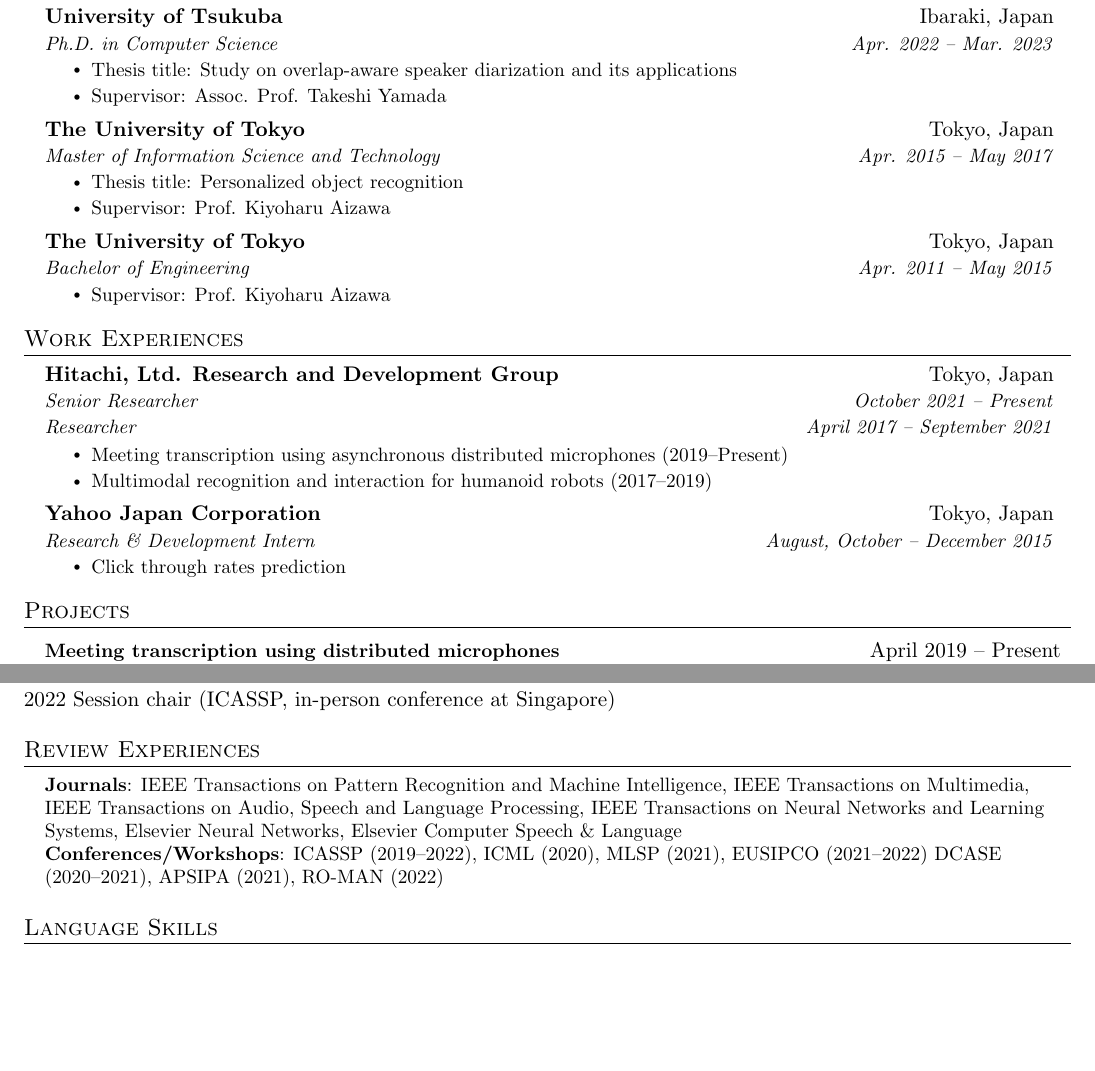
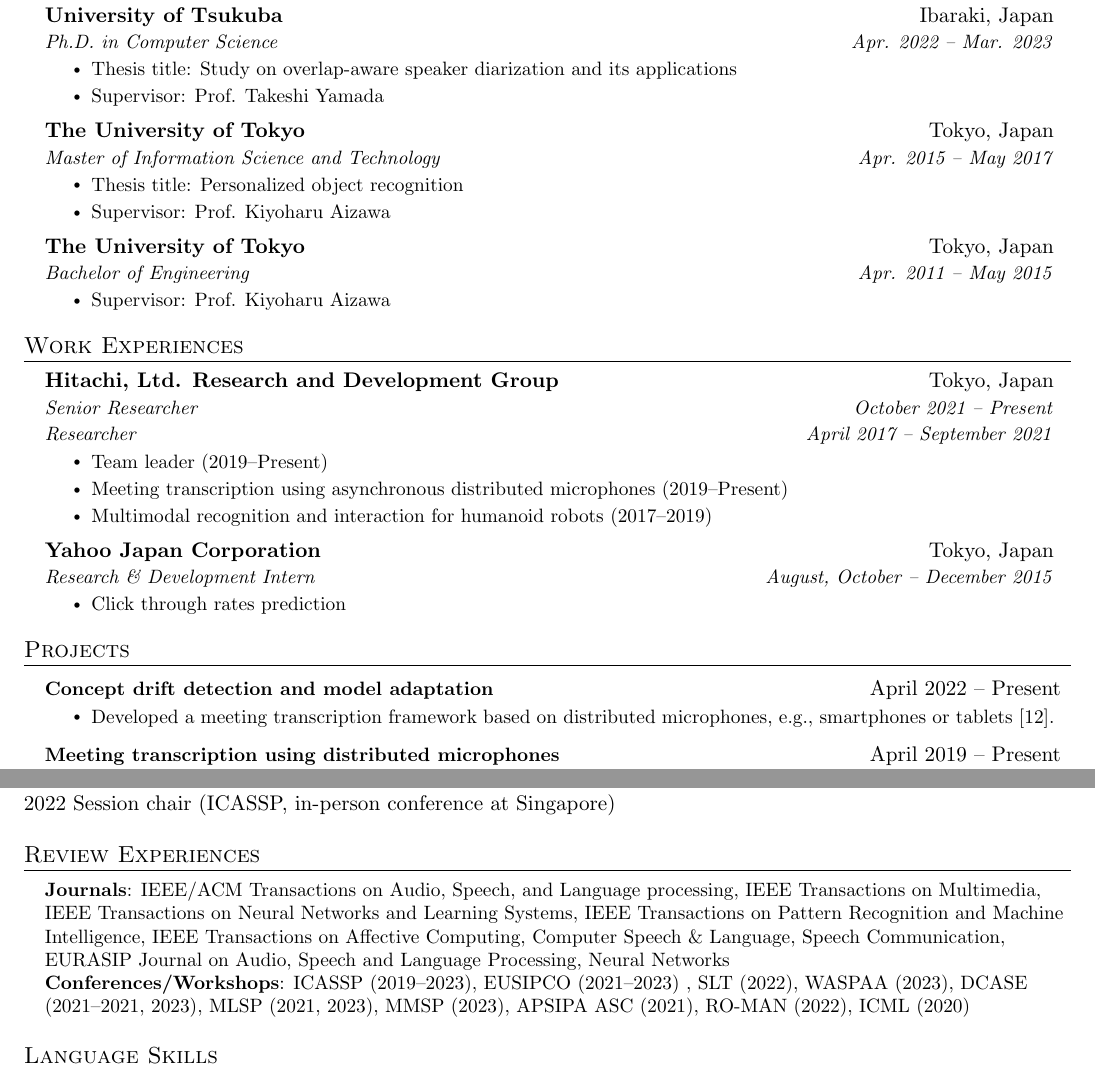
Before and after one commit to shota-horiguchi/cv, a LaTeX document (main.tex): two parts of pages 1 and 4 of 4, joined at a grey line, cut so that both start at the same text, the shorter picture padded with empty space. Compiled offline with pdfLaTeX.

Commit message:
Updates from Overleaf

```diff
--- a/main.tex
+++ b/main.tex
@@ -160,7 +160,7 @@
       {Ph.D. in Computer Science}{Apr. 2022 -- Mar. 2023}
       \resumeItemListStart
         \resumeItem{Thesis title: Study on overlap-aware speaker diarization and its applications}
-        \resumeItem{Supervisor: Assoc. Prof. Takeshi Yamada}
+        \resumeItem{Supervisor: Prof. Takeshi Yamada}
       \resumeItemListEnd
     \resumeSubheading
       {The University of Tokyo}{Tokyo, Japan}
@@ -187,6 +187,7 @@
       {Senior Researcher}{October 2021 -- Present}
       {Researcher}{April 2017 -- September 2021}
       \resumeItemListStart
+        \resumeItem{Team leader (2019--Present)}
         \resumeItem{Meeting transcription using asynchronous distributed microphones (2019--Present)}
         \resumeItem{Multimodal recognition and interaction for humanoid robots (2017--2019)}
       \resumeItemListEnd
@@ -219,6 +220,11 @@
 %-----------PROJECTS-----------
 \section{Projects}
     \resumeSubHeadingListStart
+      \resumeProjectHeading
+          {\textbf{Concept drift detection and model adaptation}}{April 2022 -- Present}
+          \resumeItemListStart
+            \resumeItem{Developed a meeting transcription framework based on distributed microphones, e.g., smartphones or tablets \cite{horiguchi2020utterancewise}.}
+          \resumeItemListEnd
       \resumeProjectHeading
           {\textbf{Meeting transcription using distributed microphones}}{April 2019 -- Present}
           \resumeItemListStart
@@ -288,8 +295,8 @@
 \section{Review Experiences}
  \begin{itemize}[leftmargin=0.15in, label={}]
     \small{\item{
-     \textbf{Journals}{: IEEE Transactions on Pattern Recognition and Machine Intelligence, IEEE Transactions on Multimedia, IEEE Transactions on Audio, Speech and Language Processing, IEEE Transactions on Neural Networks and Learning Systems, Elsevier Neural Networks, Elsevier Computer Speech \& Language} \\
-     \textbf{Conferences/Workshops}{: ICASSP (2019--2022), ICML (2020), MLSP (2021), EUSIPCO (2021--2022) DCASE (2020--2021), APSIPA (2021), RO-MAN (2022)}
+     \textbf{Journals}{: IEEE/ACM Transactions on Audio, Speech, and Language processing, IEEE Transactions on Multimedia, IEEE Transactions on Neural Networks and Learning Systems, IEEE Transactions on Pattern Recognition and Machine Intelligence, IEEE Transactions on Affective Computing, Computer Speech \& Language, Speech Communication, EURASIP Journal on Audio, Speech and Language Processing, Neural Networks} \\
+     \textbf{Conferences/Workshops}{: ICASSP (2019--2023), EUSIPCO (2021--2023) , SLT (2022), WASPAA (2023), DCASE (2021--2021, 2023), MLSP (2021, 2023), MMSP (2023), APSIPA ASC (2021), RO-MAN (2022), ICML (2020)}
     }}
  \end{itemize}
 %
```
Also changed, not shown: conference.bib (+10 -10 lines), main.tex (1 more changed lines).
